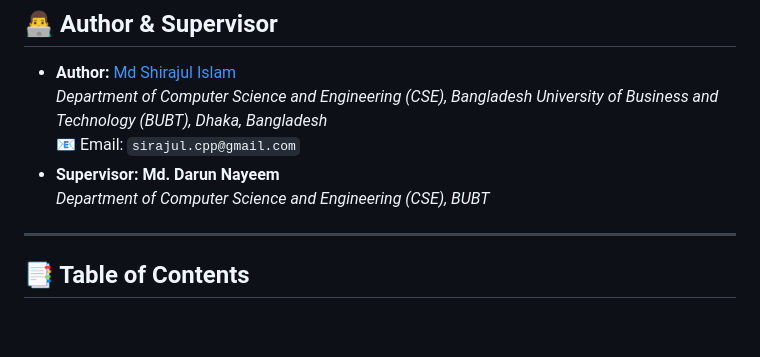
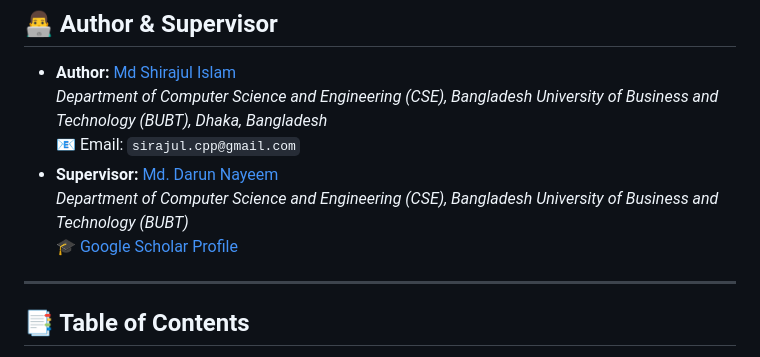
Before and after one commit to mdshirajulislam/BUBT-Computer-Vision-competition, a Markdown page: README.md, the part around the change. Rendered like a GitHub page; blank space fills up the shorter version.

Commit message:
docs: add Google Scholar profile link for supervisor Md. Darun Nayeem

```diff
--- a/README.md
+++ b/README.md
@@ -17,8 +17,9 @@ Presented at the **BUBT Computer Vision Competition Poster Session 2026**.
 - **Author:** [Md Shirajul Islam](https://github.com/mdshirajulislam)
   *Department of Computer Science and Engineering (CSE), Bangladesh University of Business and Technology (BUBT), Dhaka, Bangladesh*
   📧 Email: `sirajul.cpp@gmail.com`
-- **Supervisor:** **Md. Darun Nayeem**
-  *Department of Computer Science and Engineering (CSE), BUBT*
+- **Supervisor:** [Md. Darun Nayeem](https://scholar.google.com/citations?user=QvG2fyIAAAAJ)
+  *Department of Computer Science and Engineering (CSE), Bangladesh University of Business and Technology (BUBT)*
+  🎓 [Google Scholar Profile](https://scholar.google.com/citations?user=QvG2fyIAAAAJ)
 
 ---
 
```
